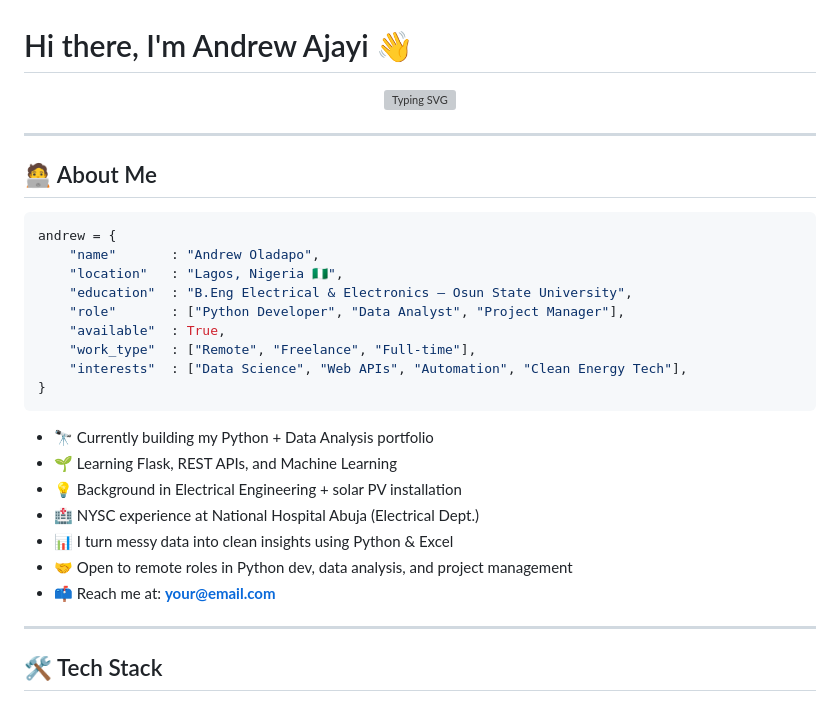
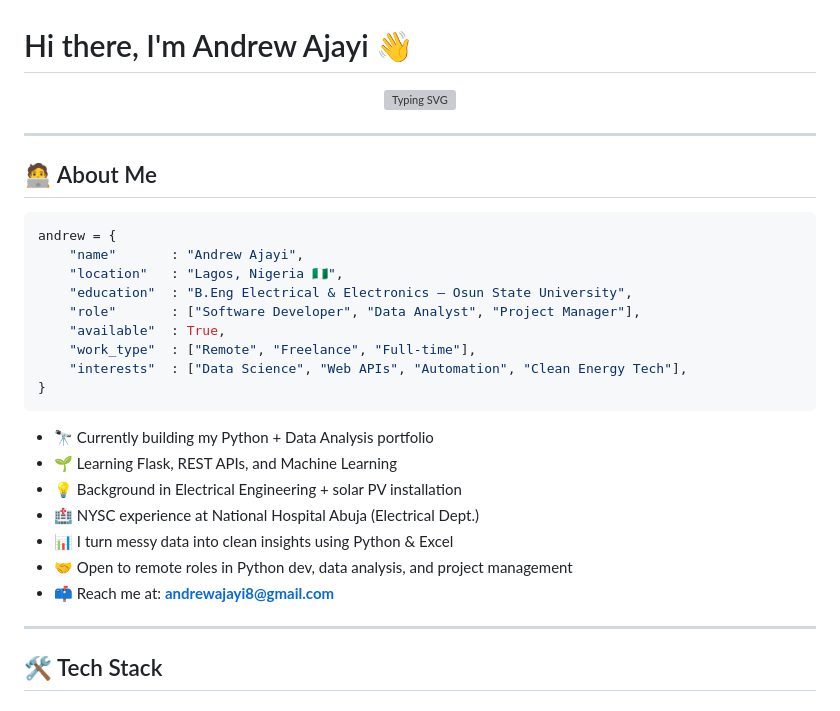
Before and after one commit to skillful-crypto/andrewskillful.github.io, a Markdown page: README.md, the part around one of its changes. Drawn GitHub-style; grey boxes are pictures that could not be loaded.

Commit message:
Update personal information in README.md

````diff
--- a/README.md
+++ b/README.md
@@ -12,10 +12,10 @@
 
 ```python
 andrew = {
-    "name"       : "Andrew Oladapo",
+    "name"       : "Andrew Ajayi",
     "location"   : "Lagos, Nigeria 🇳🇬",
     "education"  : "B.Eng Electrical & Electronics — Osun State University",
-    "role"       : ["Python Developer", "Data Analyst", "Project Manager"],
+    "role"       : ["Software Developer", "Data Analyst", "Project Manager"],
     "available"  : True,
     "work_type"  : ["Remote", "Freelance", "Full-time"],
     "interests"  : ["Data Science", "Web APIs", "Automation", "Clean Energy Tech"],
@@ -28,7 +28,7 @@ andrew = {
 - 🏥 NYSC experience at National Hospital Abuja (Electrical Dept.)
 - 📊 I turn messy data into clean insights using Python & Excel
 - 🤝 Open to remote roles in Python dev, data analysis, and project management
-- 📫 Reach me at: **your@email.com**
+- 📫 Reach me at: **andrewajayi8@gmail.com**
 
 ---
 
````
Also changed, not shown: other parts of README.md (+1 -1 lines).
